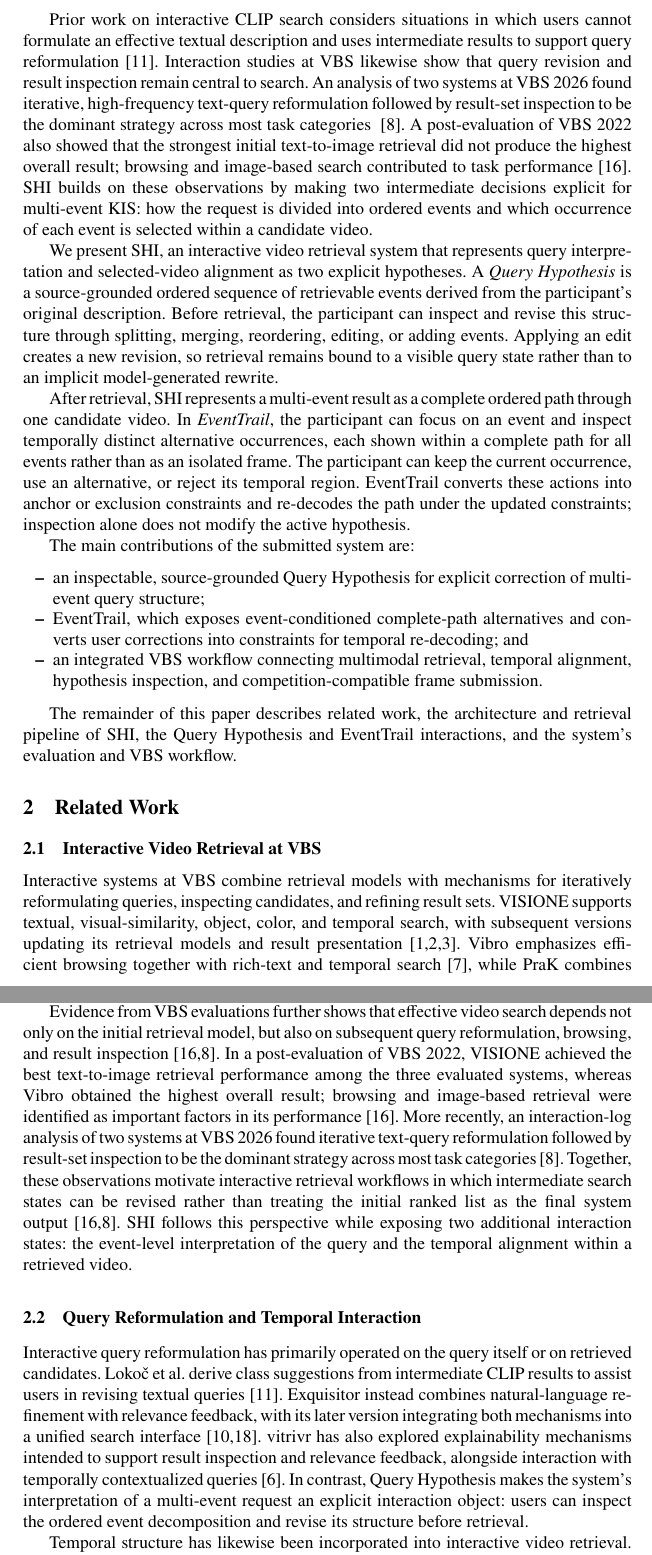
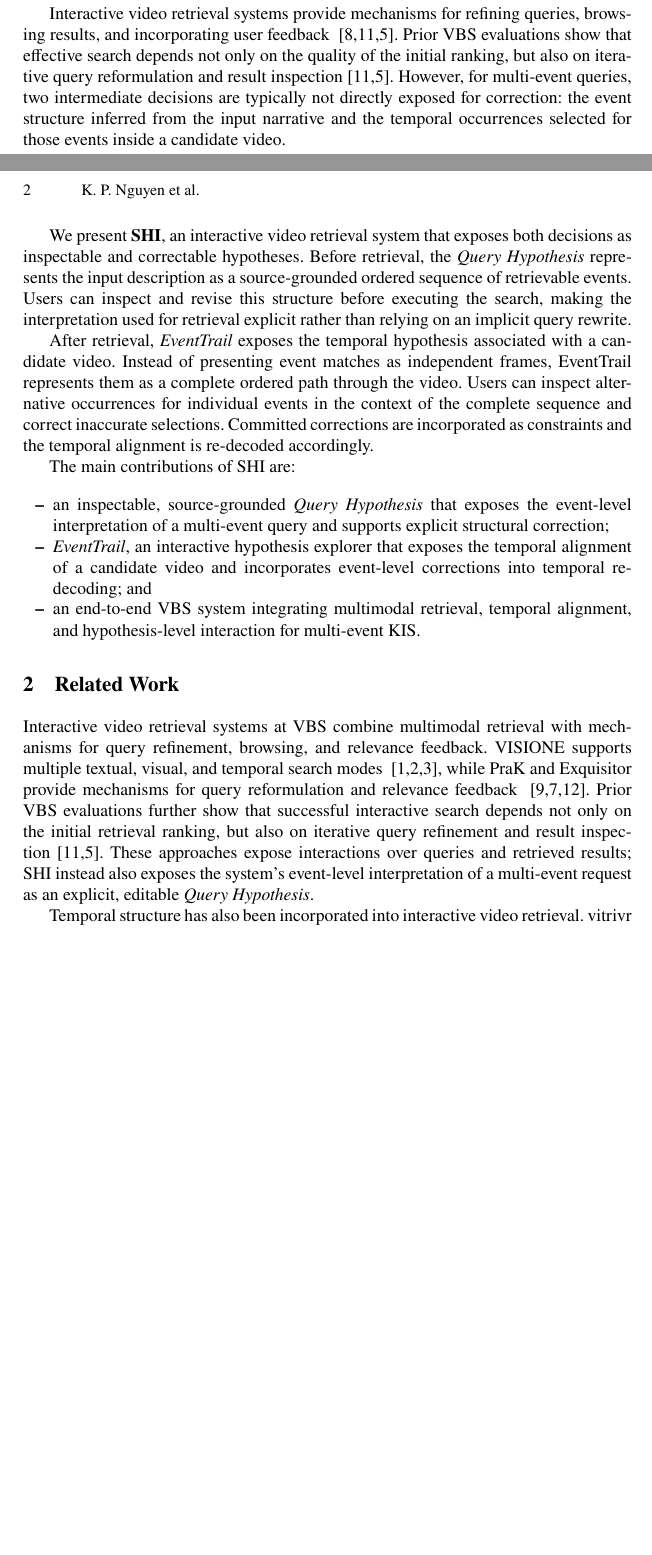
Before and after one commit to khang1108/MLeCDanBGold, a LaTeX thesis (paper/main.tex, which reads paper/sections/introduction.tex, paper/sections/related_work.tex): two parts of pages 2 and 3 of 5 before the commit and two parts of pages 1 and 2 of 3 after it, joined at a grey line, cut at the place of the change, the shorter picture padded with empty space. Compiled offline with pdfLaTeX.

Commit message:
shorten the paper

```diff
--- a/paper/sections/introduction.tex
+++ b/paper/sections/introduction.tex
@@ -13 +11,13 @@ where those moments occur in a candidate video.
+the system must determine both how the narrative should be decomposed into
+retrievable events and where those events occur within a candidate video.
 
+Interactive video retrieval systems provide mechanisms for refining queries,
+browsing results, and incorporating user feedback
+~\cite{lokoc2023queryreformulation,schall2024interactive,jackl2026interaction}.
+Prior VBS evaluations show that effective search depends not only on the
+quality of the initial ranking, but also on iterative query reformulation and
+result inspection~\cite{schall2024interactive,jackl2026interaction}.
+However, for multi-event queries, two intermediate decisions are typically
+not directly exposed for correction: the event structure inferred from the
+input narrative and the temporal occurrences selected for those events inside
+a candidate video.
@@ -23,49 +24,30 @@ laparoscopic gynecology procedures, respectively
 
-Prior work on interactive CLIP search considers situations in which users
-cannot formulate an effective textual description and uses intermediate
-results to support query reformulation~\cite{lokoc2023queryreformulation}.
-Interaction studies at VBS likewise show that query revision and result
-inspection remain central to search. An analysis of two systems at VBS 2026
-found iterative, high-frequency text-query reformulation followed by
-result-set inspection to be the dominant strategy across most task categories
-~\cite{jackl2026interaction}. A post-evaluation of VBS 2022 also showed that
-the strongest initial text-to-image retrieval did not produce the highest
-overall result; browsing and image-based search contributed to task
-performance~\cite{schall2024interactive}. SHI builds on these observations by
-making two intermediate decisions explicit for multi-event KIS: how the
-request is divided into ordered events and which occurrence of each event is
-selected within a candidate video.
+We present \textbf{SHI}, an interactive video retrieval system that exposes
+both decisions as inspectable and correctable hypotheses. Before retrieval,
+the \emph{Query Hypothesis} represents the input description as a
+source-grounded ordered sequence of retrievable events. Users can inspect and
+revise this structure before executing the search, making the interpretation
+used for retrieval explicit rather than relying on an implicit query rewrite.
 
-We present SHI, an interactive video retrieval system that represents query
-interpretation and selected-video alignment as two explicit hypotheses. A
-\emph{Query Hypothesis} is a source-grounded ordered sequence of retrievable
-events derived from the participant's original description. Before retrieval,
-the participant can inspect and revise this structure through splitting,
-merging, reordering, editing, or adding events. Applying an edit creates a new
-revision, so retrieval remains bound to a visible query state rather than to
-an implicit model-generated rewrite.
+After retrieval, \emph{EventTrail} exposes the temporal hypothesis associated
+with a candidate video. Instead of presenting event matches as independent
+frames, EventTrail represents them as a complete ordered path through the
+video. Users can inspect alternative occurrences for individual events in the
+context of the complete sequence and correct inaccurate selections. Committed
+corrections are incorporated as constraints and the temporal alignment is
+re-decoded accordingly.
 
-After retrieval, SHI represents a multi-event result as a complete ordered
-path through one candidate video. In \emph{EventTrail}, the participant can
-focus on an event and inspect temporally distinct alternative occurrences,
-each shown within a complete path for all events rather than as an isolated
-frame. The participant can keep the current occurrence, use an alternative, or
-reject its temporal region. EventTrail converts these actions into anchor or
-exclusion constraints and re-decodes the path under the updated constraints;
-inspection alone does not modify the active hypothesis.
+The main contributions of SHI are:
 
-The main contributions of the submitted system are:
 \begin{itemize}
-    \item an inspectable, source-grounded Query Hypothesis for explicit
-    correction of multi-event query structure;
-    \item EventTrail, which exposes event-conditioned complete-path
-    alternatives and converts user corrections into constraints for temporal
-    re-decoding; and
-    \item an integrated VBS workflow connecting multimodal retrieval,
-    temporal alignment, hypothesis inspection, and competition-compatible
-    frame submission.
+    \item an inspectable, source-grounded \emph{Query Hypothesis} that exposes
+    the event-level interpretation of a multi-event query and supports explicit
+    structural correction;
+
+    \item \emph{EventTrail}, an interactive hypothesis explorer that exposes
+    the temporal alignment of a candidate video and incorporates event-level
+    corrections into temporal re-decoding; and
+
+    \item an end-to-end VBS system integrating multimodal retrieval, temporal
+    alignment, and hypothesis-level interaction for multi-event KIS.
 \end{itemize}
-
-The remainder of this paper describes related work, the architecture and
-retrieval pipeline of SHI, the Query Hypothesis and EventTrail interactions,
-and the system's evaluation and VBS workflow.
--- a/paper/sections/related_work.tex
+++ b/paper/sections/related_work.tex
@@ -1,12 +1,16 @@
 \section{Related Work}
 \label{sec:related-work}
 
-\subsection{Interactive Video Retrieval at VBS}
+Interactive video retrieval systems at VBS combine multimodal retrieval with
+mechanisms for query refinement, browsing, and relevance feedback.
+VISIONE supports multiple textual, visual, and temporal search modes
+~\cite{amato2022visione,amato2023visione,amato2024visione}, while PraK and
+Exquisitor provide mechanisms for query reformulation and relevance feedback
+~\cite{lokoc2024prak,khan2024exquisitor,sharma2025exquisitor}. Prior VBS
+evaluations further show that successful interactive search depends not only on
+the initial retrieval ranking, but also on iterative query refinement and
+result inspection~\cite{schall2024interactive,jackl2026interaction}. These
+approaches expose interactions over queries and retrieved results; SHI instead
+also exposes the system's event-level interpretation of a multi-event request
+as an explicit, editable \emph{Query Hypothesis}.
 
-Interactive systems at VBS combine retrieval models with mechanisms for
-iteratively reformulating queries, inspecting candidates, and refining result
-sets. VISIONE supports textual, visual-similarity, object, color, and temporal
-search, with subsequent versions updating its retrieval models and result
-presentation~\cite{amato2022visione,amato2023visione,amato2024visione}.
-Vibro emphasizes efficient browsing together with rich-text and temporal
-search~\cite{hezel2022vibro}, while PraK combines text-query reformulation,
@@ -18,38 +17,2 @@ engine for composing query-processing mechanisms~\cite{gasser2024vitrivr},
-and Exquisitor combines conversational query refinement with user relevance
-feedback~\cite{khan2024exquisitor,sharma2025exquisitor}.
-
-Evidence from VBS evaluations further shows that effective video search depends
-not only on the initial retrieval model, but also on subsequent query
-reformulation, browsing, and result inspection~\cite{schall2024interactive,jackl2026interaction}. In a post-evaluation of VBS 2022, VISIONE achieved the
-best text-to-image retrieval performance among the three evaluated systems,
-whereas Vibro obtained the highest overall result; browsing and image-based
-retrieval were identified as important factors in its
-performance~\cite{schall2024interactive}. More recently, an interaction-log
-analysis of two systems at VBS 2026 found iterative text-query reformulation
-followed by result-set inspection to be the dominant strategy across most task
-categories~\cite{jackl2026interaction}. Together, these observations motivate
-interactive retrieval workflows in which intermediate search states can be
-revised rather than treating the initial ranked list as the final system
-output~\cite{schall2024interactive,jackl2026interaction}. SHI follows this
-perspective while exposing two additional interaction states: the event-level
-interpretation of the query and the temporal alignment within a retrieved
-video.
-
-\subsection{Query Reformulation and Temporal Interaction}
-
-Interactive query reformulation has primarily operated on the query itself or
-on retrieved candidates. Loko{\v{c}} et al.\ derive class suggestions from
-intermediate CLIP results to assist users in revising textual
-queries~\cite{lokoc2023queryreformulation}. Exquisitor instead combines
-natural-language refinement with relevance feedback, with its later version
-integrating both mechanisms into a unified search
-interface~\cite{khan2024exquisitor,sharma2025exquisitor}. vitrivr has also
-explored explainability mechanisms intended to support result inspection and
-relevance feedback, alongside interaction with temporally contextualized
-queries~\cite{heller2021explainable}. In contrast, Query Hypothesis makes the
-system's interpretation of a multi-event request an explicit interaction
-object: users can inspect the ordered event decomposition and revise its
-structure before retrieval.
-
-Temporal structure has likewise been incorporated into interactive video
-retrieval. Heller et al.\ support temporal-context queries composed from
+Temporal structure has also been incorporated into interactive video retrieval.
+vitrivr supports temporally contextualized multimodal queries
```
Also changed, not shown: paper/main.tex (+3 -3 lines), paper/sections/abstract.tex (+19 -20 lines), paper/sections/system_overview.tex (+1 -0 lines), docs/research/vbs/papers/2021-exquisitor-at-video-browser-showdown.pdf (added), docs/research/vbs/papers/2022-videofall-a-hierarchical-search-engine.pdf (added), docs/research/vbs/papers/2022-visione-at-video-browser-showdown.pdf (added), docs/research/vbs/papers/2023-visione-at-video-browser-showdown.pdf (added), docs/research/vbs/papers/2024-exquisitor-relevance-feedback-meets-conversational-search.pdf (added), docs/research/vbs/papers/2025-exquisitor-unifying-conversational-search-and-user-relevance-feedback.pdf (added), docs/research/vbs/papers/README.md (added), paper/figures/001_system_ui.png (added), paper/sections/introduction.tex (23 more changed lines), paper/sections/related_work.tex (23 more changed lines), 1 other file.
